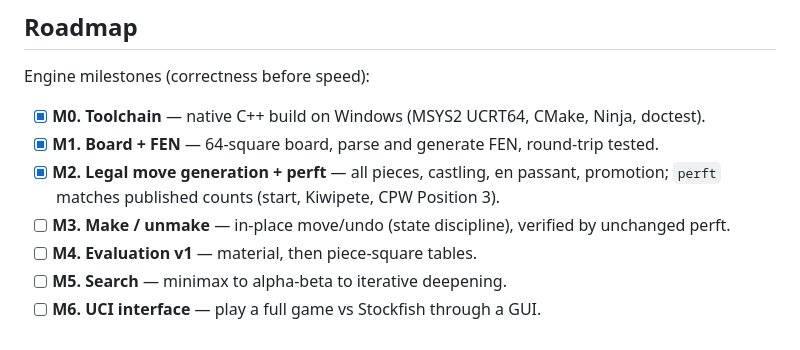
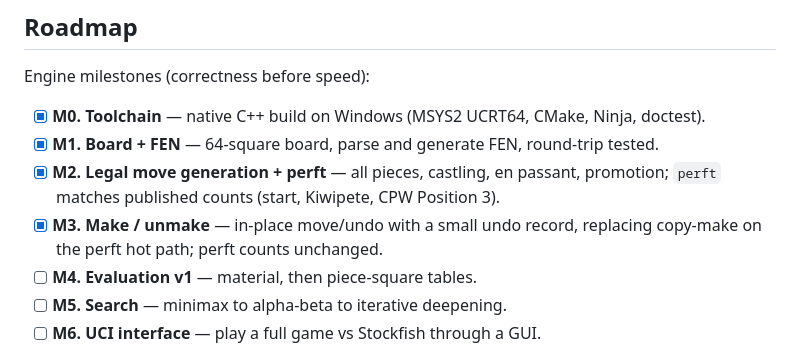
Before and after one commit to aayushpokhrel1/Chess_Coach, a Markdown page: README.md, the part around the change. Rendered like a GitHub page.

Commit message:
docs: mark Milestone 3 complete in README

```diff
--- a/README.md
+++ b/README.md
@@ -39,8 +39,8 @@ Engine milestones (correctness before speed):
 - [x] **M1. Board + FEN** — 64-square board, parse and generate FEN, round-trip tested.
 - [x] **M2. Legal move generation + perft** — all pieces, castling, en passant,
   promotion; `perft` matches published counts (start, Kiwipete, CPW Position 3).
-- [ ] **M3. Make / unmake** — in-place move/undo (state discipline), verified by
-  unchanged perft.
+- [x] **M3. Make / unmake** — in-place move/undo with a small undo record,
+  replacing copy-make on the perft hot path; perft counts unchanged.
 - [ ] **M4. Evaluation v1** — material, then piece-square tables.
 - [ ] **M5. Search** — minimax to alpha-beta to iterative deepening.
 - [ ] **M6. UCI interface** — play a full game vs Stockfish through a GUI.
```
